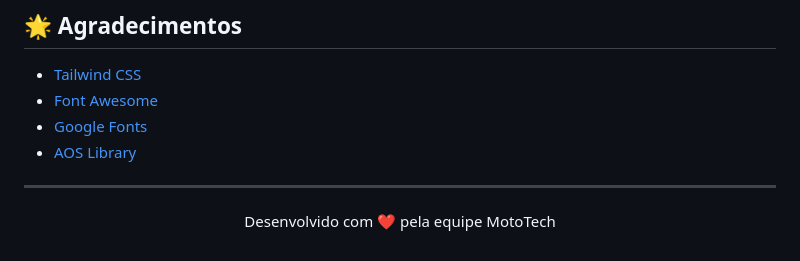
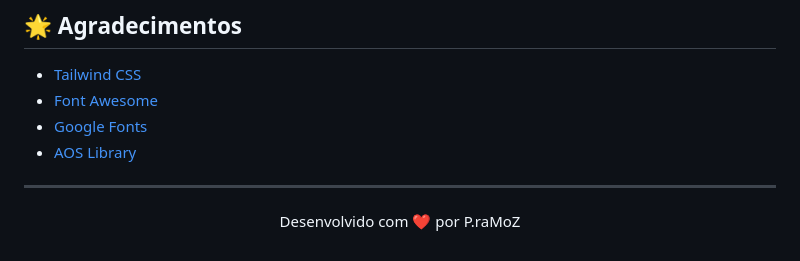
Before and after one commit to pramozdev/openmotorcycles, a Markdown page: README.md, the part around the change. GitHub-like rendering.

Commit message:
Atualização Readme

```diff
--- a/README.md
+++ b/README.md
@@ -135,4 +135,4 @@ Este projeto está licenciado sob a licença MIT - veja o arquivo [LICENSE](LICE
 
 ---
 
-<p align="center">Desenvolvido com ❤️ pela equipe MotoTech</p>
+<p align="center">Desenvolvido com ❤️ por P.raMoZ</p>
```
